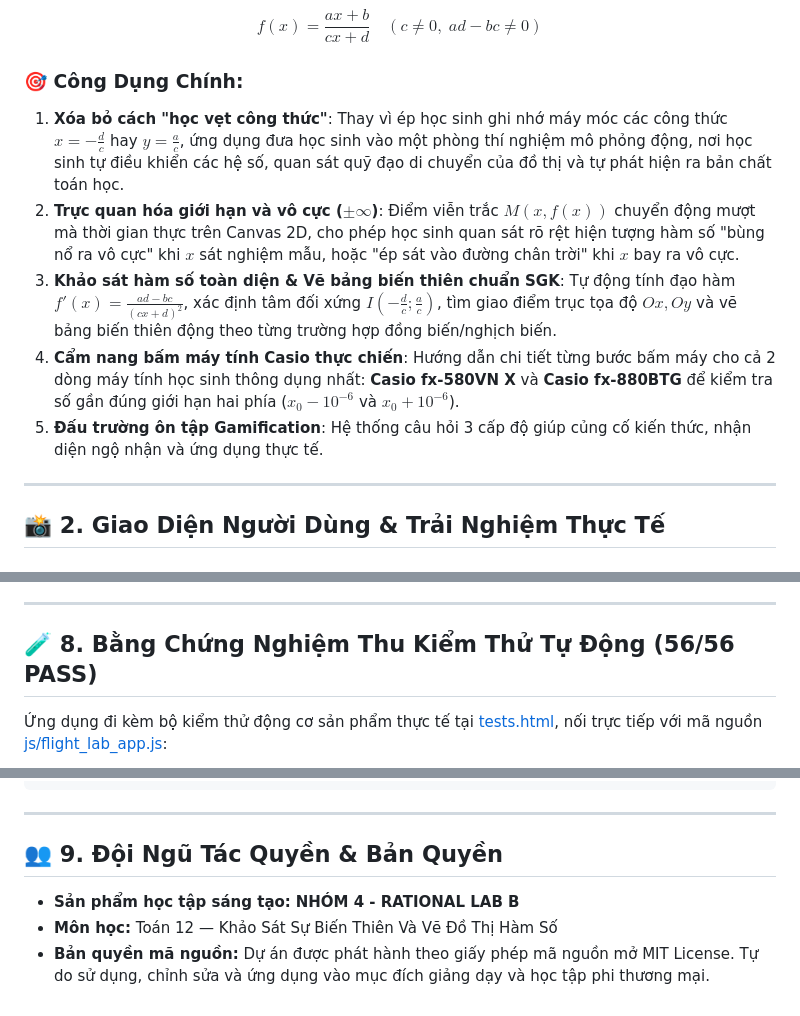
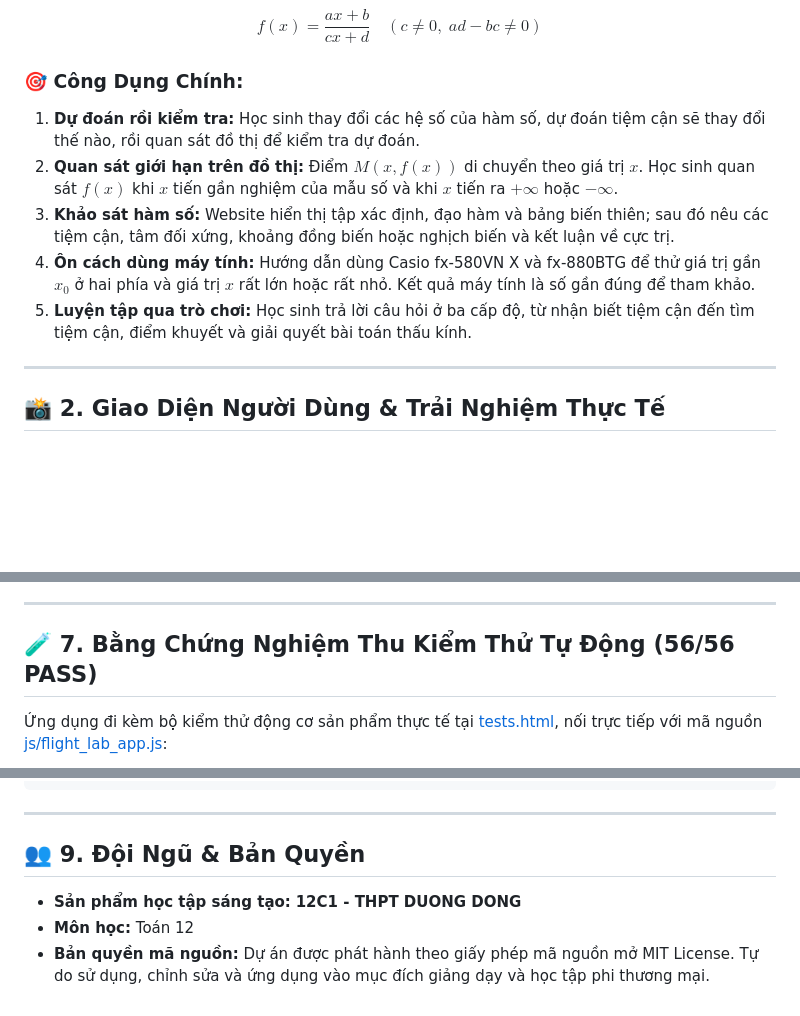
Before and after one commit to DavidHenry2302/nhom4.math, a Markdown page: README.md, 3 parts joined by grey strips. Drawn GitHub-style; blank space fills up the shorter version.

```diff
--- a/README.md
+++ b/README.md
@@ -17,11 +17,11 @@ Dự án tập trung giải quyết bài toán cốt lõi trong chương Khảo
 $$f(x) = \frac{ax+b}{cx+d} \quad (c \ne 0, \; ad - bc \ne 0)$$
 
 ### 🎯 Công Dụng Chính:
-1. **Xóa bỏ cách "học vẹt công thức"**: Thay vì ép học sinh ghi nhớ máy móc các công thức $x = -\frac{d}{c}$ hay $y = \frac{a}{c}$, ứng dụng đưa học sinh vào một phòng thí nghiệm mô phỏng động, nơi học sinh tự điều khiển các hệ số, quan sát quỹ đạo di chuyển của đồ thị và tự phát hiện ra bản chất toán học.
-2. **Trực quan hóa giới hạn và vô cực ($\pm\infty$)**: Điểm viễn trắc $M(x, f(x))$ chuyển động mượt mà thời gian thực trên Canvas 2D, cho phép học sinh quan sát rõ rệt hiện tượng hàm số "bùng nổ ra vô cực" khi $x$ sát nghiệm mẫu, hoặc "ép sát vào đường chân trời" khi $x$ bay ra vô cực.
-3. **Khảo sát hàm số toàn diện & Vẽ bảng biến thiên chuẩn SGK**: Tự động tính đạo hàm $f'(x) = \frac{ad-bc}{(cx+d)^2}$, xác định tâm đối xứng $I\left(-\frac{d}{c}; \frac{a}{c}\right)$, tìm giao điểm trục tọa độ $Ox, Oy$ và vẽ bảng biến thiên động theo từng trường hợp đồng biến/nghịch biến.
-4. **Cẩm nang bấm máy tính Casio thực chiến**: Hướng dẫn chi tiết từng bước bấm máy cho cả 2 dòng máy tính học sinh thông dụng nhất: **Casio fx-580VN X** và **Casio fx-880BTG** để kiểm tra số gần đúng giới hạn hai phía ($x_0 - 10^{-6}$ và $x_0 + 10^{-6}$).
-5. **Đấu trường ôn tập Gamification**: Hệ thống câu hỏi 3 cấp độ giúp củng cố kiến thức, nhận diện ngộ nhận và ứng dụng thực tế.
+1. **Dự đoán rồi kiểm tra:** Học sinh thay đổi các hệ số của hàm số, dự đoán tiệm cận sẽ thay đổi thế nào, rồi quan sát đồ thị để kiểm tra dự đoán.
+2. **Quan sát giới hạn trên đồ thị:** Điểm $`M(x, f(x))`$ di chuyển theo giá trị $`x`$. Học sinh quan sát $`f(x)`$ khi $`x`$ tiến gần nghiệm của mẫu số và khi $`x`$ tiến ra $`+\infty`$ hoặc $`-\infty`$.
+3. **Khảo sát hàm số:** Website hiển thị tập xác định, đạo hàm và bảng biến thiên; sau đó nêu các tiệm cận, tâm đối xứng, khoảng đồng biến hoặc nghịch biến và kết luận về cực trị.
+4. **Ôn cách dùng máy tính:** Hướng dẫn dùng Casio fx-580VN X và fx-880BTG để thử giá trị gần $`x_0`$ ở hai phía và giá trị $`x`$ rất lớn hoặc rất nhỏ. Kết quả máy tính là số gần đúng để tham khảo.
+5. **Luyện tập qua trò chơi:** Học sinh trả lời câu hỏi ở ba cấp độ, từ nhận biết tiệm cận đến tìm tiệm cận, điểm khuyết và giải quyết bài toán thấu kính.
 
 ---
 
@@ -162,6 +145,6 @@ Dự án này là minh chứng tiêu biểu cho việc ứng dụng Trí Tuệ N
 ---
 
-## 🧪 8. Bằng Chứng Nghiệm Thu Kiểm Thử Tự Động (56/56 PASS)
+## 🧪 7. Bằng Chứng Nghiệm Thu Kiểm Thử Tự Động (56/56 PASS)
 
 Ứng dụng đi kèm bộ kiểm thử động cơ sản phẩm thực tế tại [tests.html](tests.html), nối trực tiếp với mã nguồn [js/flight_lab_app.js](js/flight_lab_app.js):
 
@@ -180,8 +163,8 @@ KẾT QUẢ KIỂM THỬ: 56/56 BÀI KIỂM THỬ ĐẠT CHUẨN (100% HOÀN H
 
 ---
 
-## 👥 9. Đội Ngũ Tác Quyền & Bản Quyền
+## 👥 9. Đội Ngũ & Bản Quyền
 
-* **Sản phẩm học tập sáng tạo:** **NHÓM 4 - RATIONAL LAB B**
-* **Môn học:** Toán 12 — Khảo Sát Sự Biến Thiên Và Vẽ Đồ Thị Hàm Số
+* **Sản phẩm học tập sáng tạo:** **12C1 - THPT DUONG DONG**
+* **Môn học:** Toán 12
 * **Bản quyền mã nguồn:** Dự án được phát hành theo giấy phép mã nguồn mở MIT License. Tự do sử dụng, chỉnh sửa và ứng dụng vào mục đích giảng dạy và học tập phi thương mại.
```
Also changed, not shown: other parts of README.md (+11 -28 lines).
